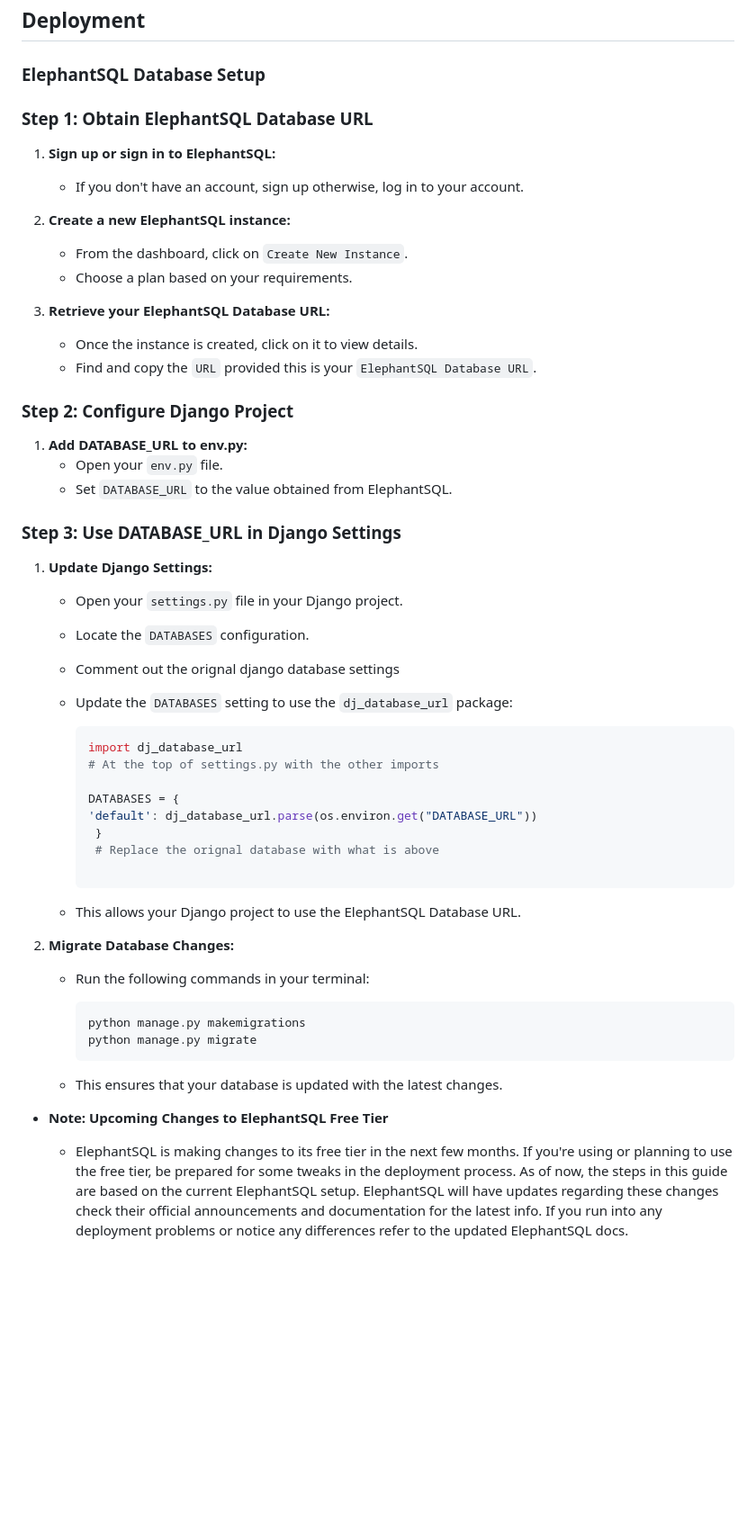
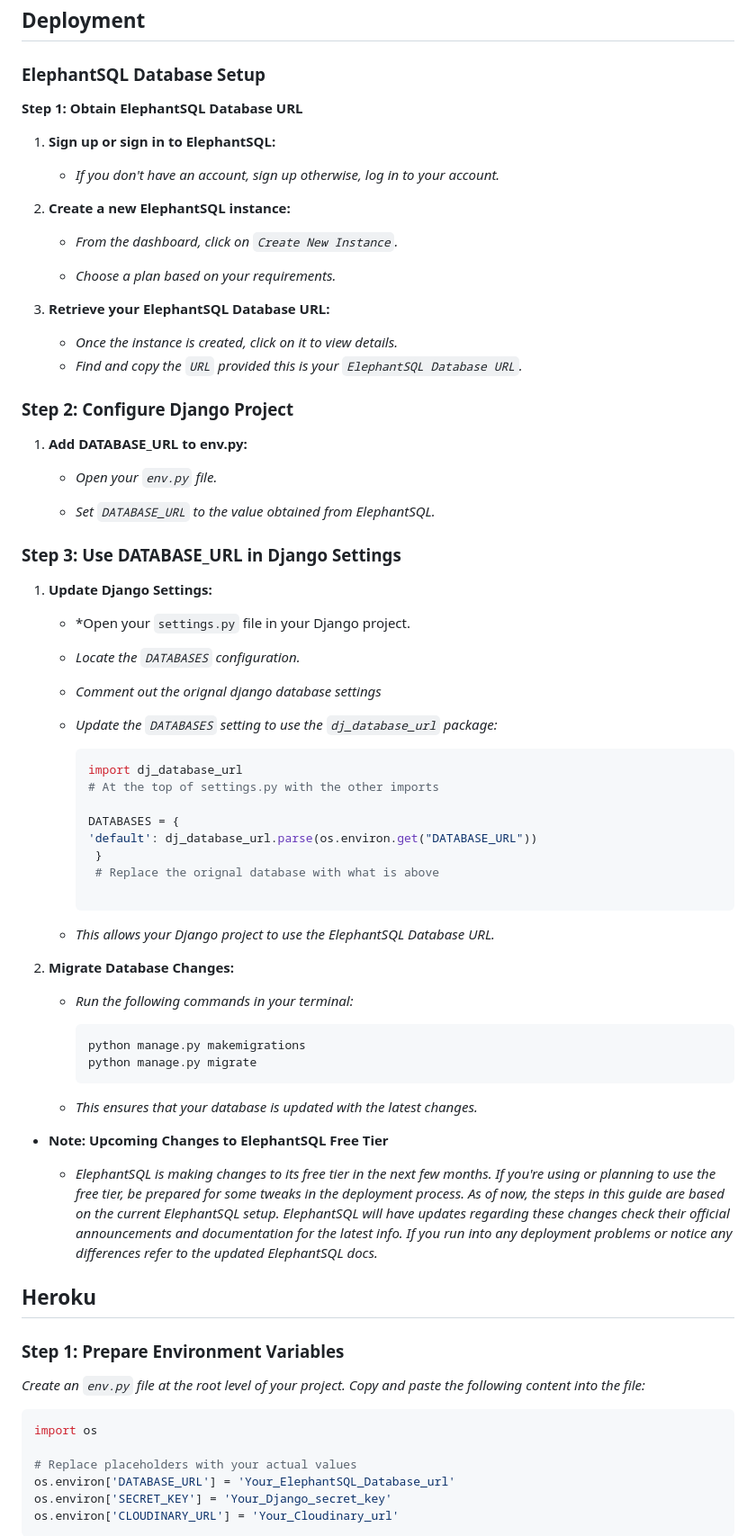
Before and after one commit to DylanP400/RetroClassics, a Markdown page: README.md, the part around the change printed below. Shown: that part at 90% size. Drawn GitHub-style; blank space fills up the shorter version.

Commit message:
Add Heroku and Local deployment.

````diff
--- a/README.md
+++ b/README.md
@@ -154,32 +158,42 @@ Retro Classics is built using a combination of HTML, CSS, JavaScript, Python, an
 
 ### ElephantSQL Database Setup
 
-### Step 1: Obtain ElephantSQL Database URL
+**Step 1: Obtain ElephantSQL Database URL**
 
 1. **Sign up or sign in to ElephantSQL:**
-   * If you don't have an account, sign up otherwise, log in to your account.
+
+   * *If you don't have an account, sign up otherwise, log in to your account.*
 
 2. **Create a new ElephantSQL instance:**
-   * From the dashboard, click on `Create New Instance`.
-   * Choose a plan based on your requirements.
+
+   * *From the dashboard, click on `Create New Instance`.*
+
+   * *Choose a plan based on your requirements.*
 
 3. **Retrieve your ElephantSQL Database URL:**
-   * Once the instance is created, click on it to view details.
-   * Find and copy the `URL` provided this is your `ElephantSQL Database URL`.
+
+   * *Once the instance is created, click on it to view details.*
+   * *Find and copy the `URL` provided this is your `ElephantSQL Database URL`.*
 
 ### Step 2: Configure Django Project
 
 1. **Add DATABASE_URL to env.py:**
-   * Open your `env.py` file.
-   * Set `DATABASE_URL` to the value obtained from ElephantSQL.
+
+   * *Open your `env.py` file.*
+
+   * *Set `DATABASE_URL` to the value obtained from ElephantSQL.*
 
 ### Step 3: Use DATABASE_URL in Django Settings
 
 1. **Update Django Settings:**
-   * Open your `settings.py` file in your Django project.
-   * Locate the `DATABASES` configuration.
-   * Comment out the orignal django database settings
-   * Update the `DATABASES` setting to use the `dj_database_url` package:
+
+   * *Open your `settings.py` file in your Django project.
+
+   * *Locate the `DATABASES` configuration.*
+
+   * *Comment out the orignal django database settings*
+
+   * *Update the `DATABASES` setting to use the `dj_database_url` package:*
 
      ```python
      import dj_database_url
@@ -192,19 +206,36 @@ Retro Classics is built using a combination of HTML, CSS, JavaScript, Python, an
 
      ```
 
-   * This allows your Django project to use the ElephantSQL Database URL.
+   * *This allows your Django project to use the ElephantSQL Database URL.*
 
 2. **Migrate Database Changes:**
-   * Run the following commands in your terminal:
+
+   * *Run the following commands in your terminal:*
 
      ```bash
      python manage.py makemigrations
      python manage.py migrate
      ```
 
-   * This ensures that your database is updated with the latest changes.
+   * *This ensures that your database is updated with the latest changes.*
 
 * **Note: Upcoming Changes to ElephantSQL Free Tier**
 
-  * ElephantSQL is making changes to its free tier in the next few months. If you're using or planning to use the free tier, be prepared for some tweaks in the deployment process.
-  As of now, the steps in this guide are based on the current ElephantSQL setup. ElephantSQL will have updates regarding these changes check their official announcements and documentation for the latest info. If you run into any deployment problems or notice any differences refer to the updated ElephantSQL docs.
+  * *ElephantSQL is making changes to its free tier in the next few months. If you're using or planning to use the free tier, be prepared for some tweaks in the deployment process.
+  As of now, the steps in this guide are based on the current ElephantSQL setup. ElephantSQL will have updates regarding these changes check their official announcements and documentation for the latest info. If you run into any deployment problems or notice any differences refer to the updated ElephantSQL docs.*
+
+## Heroku
+
+### Step 1: Prepare Environment Variables
+
+*Create an `env.py` file at the root level of your project. Copy and paste the following content into the file:*
+
+```python
+import os
+
+# Replace placeholders with your actual values
+os.environ['DATABASE_URL'] = 'Your_ElephantSQL_Database_url'
+os.environ['SECRET_KEY'] = 'Your_Django_secret_key'
+os.environ['CLOUDINARY_URL'] = 'Your_Cloudinary_url'
+```
+
````
Also changed, not shown: other parts of README.md (+63 -0 lines).
